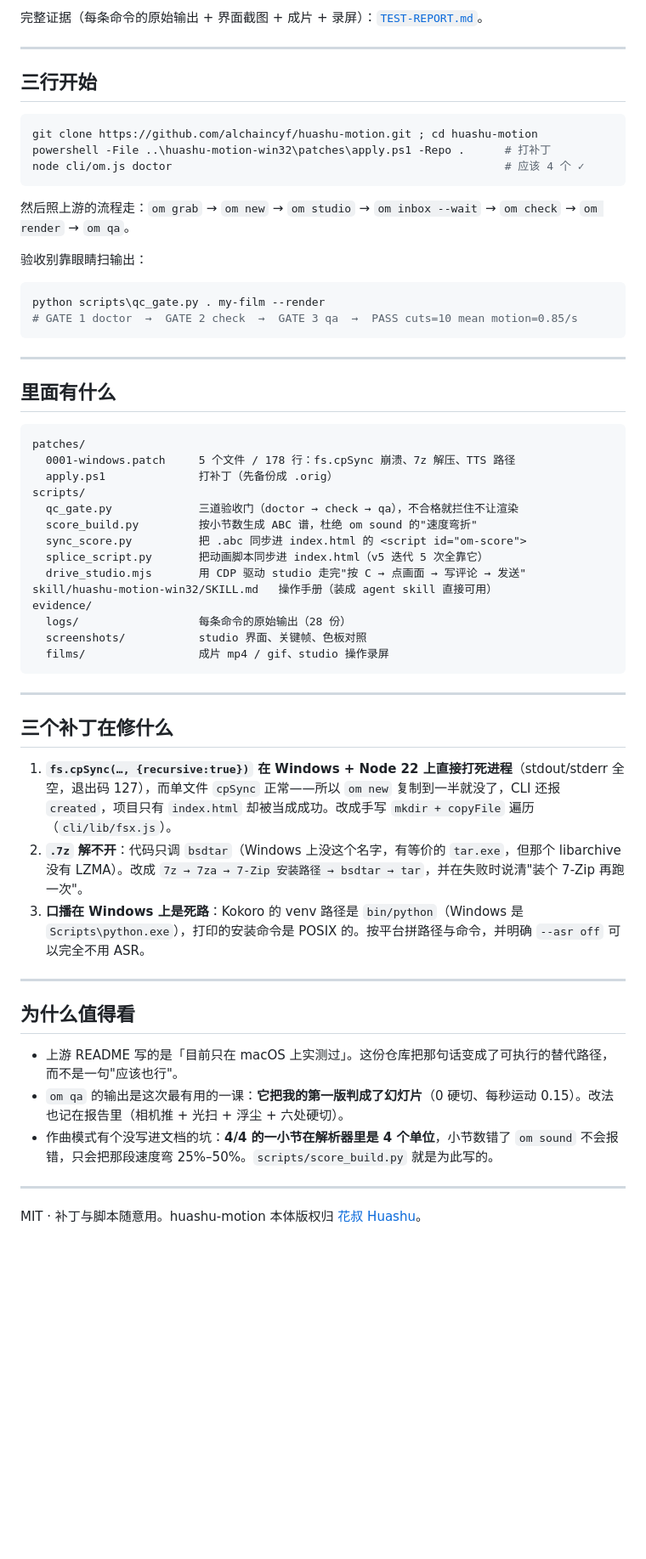
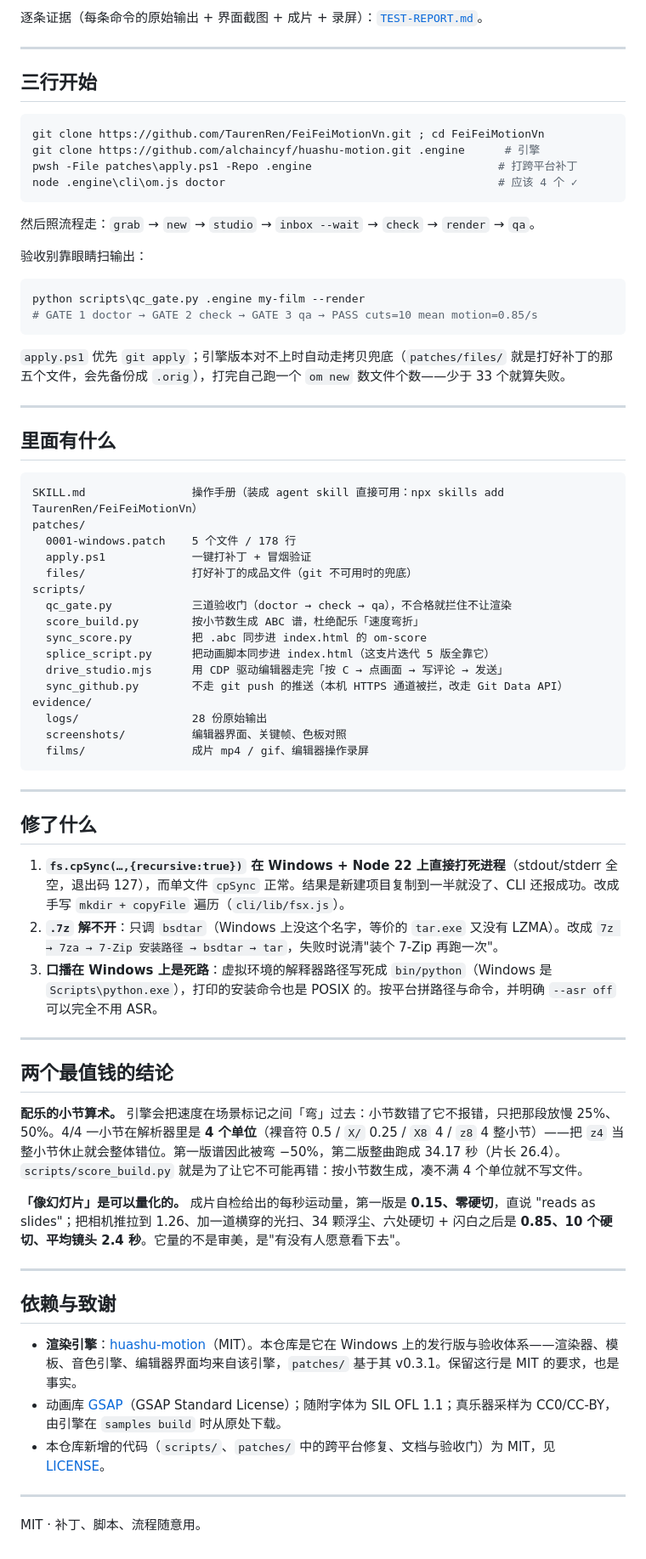
Before and after one commit to TaurenRen/FeiFeiMotionVn, a Markdown page: README.md, the part around one of its changes. Shown at 85% size. GitHub-like rendering; blank space fills up the shorter version.

````diff
--- a/README.md
+++ b/README.md
@@ -33,62 +49,75 @@
 
-完整证据（每条命令的原始输出 + 界面截图 + 成片 + 录屏）：[`TEST-REPORT.md`](TEST-REPORT.md)。
+逐条证据（每条命令的原始输出 + 界面截图 + 成片 + 录屏）：[`TEST-REPORT.md`](TEST-REPORT.md)。
 
 ---
 
 ## 三行开始
 
 ```powershell
-git clone https://github.com/alchaincyf/huashu-motion.git ; cd huashu-motion
-powershell -File ..\huashu-motion-win32\patches\apply.ps1 -Repo .      # 打补丁
-node cli/om.js doctor                                                  # 应该 4 个 ✓
+git clone https://github.com/TaurenRen/FeiFeiMotionVn.git ; cd FeiFeiMotionVn
+git clone https://github.com/alchaincyf/huashu-motion.git .engine      # 引擎
+pwsh -File patches\apply.ps1 -Repo .engine                            # 打跨平台补丁
+node .engine\cli\om.js doctor                                         # 应该 4 个 ✓
 ```
 
-然后照上游的流程走：`om grab` → `om new` → `om studio` → `om inbox --wait` → `om check` → `om render` → `om qa`。
+然后照流程走：`grab` → `new` → `studio` → `inbox --wait` → `check` → `render` → `qa`。
 
 验收别靠眼睛扫输出：
 
 ```powershell
-python scripts\qc_gate.py . my-film --render
-# GATE 1 doctor  →  GATE 2 check  →  GATE 3 qa  →  PASS cuts=10 mean motion=0.85/s
+python scripts\qc_gate.py .engine my-film --render
+# GATE 1 doctor → GATE 2 check → GATE 3 qa → PASS cuts=10 mean motion=0.85/s
 ```
+
+`apply.ps1` 优先 `git apply`；引擎版本对不上时自动走拷贝兜底（`patches/files/` 就是打好补丁的那五个文件，会先备份成 `.orig`），打完自己跑一个 `om new` 数文件个数——少于 33 个就算失败。
 
 ---
 
 ## 里面有什么
 
 ```
+SKILL.md                操作手册（装成 agent skill 直接可用：npx skills add TaurenRen/FeiFeiMotionVn）
 patches/
-  0001-windows.patch     5 个文件 / 178 行：fs.cpSync 崩溃、7z 解压、TTS 路径
-  apply.ps1              打补丁（先备份成 .orig）
+  0001-windows.patch    5 个文件 / 178 行
+  apply.ps1             一键打补丁 + 冒烟验证
+  files/                打好补丁的成品文件（git 不可用时的兜底）
 scripts/
-  qc_gate.py             三道验收门（doctor → check → qa），不合格就拦住不让渲染
-  score_build.py         按小节数生成 ABC 谱，杜绝 om sound 的"速度弯折"
-  sync_score.py          把 .abc 同步进 index.html 的 <script id="om-score">
-  splice_script.py       把动画脚本同步进 index.html（v5 迭代 5 次全靠它）
-  drive_studio.mjs       用 CDP 驱动 studio 走完"按 C → 点画面 → 写评论 → 发送"
-skill/huashu-motion-win32/SKILL.md   操作手册（装成 agent skill 直接可用）
+  qc_gate.py            三道验收门（doctor → check → qa），不合格就拦住不让渲染
+  score_build.py        按小节数生成 ABC 谱，杜绝配乐「速度弯折」
+  sync_score.py         把 .abc 同步进 index.html 的 om-score
+  splice_script.py      把动画脚本同步进 index.html（这支片迭代 5 版全靠它）
+  drive_studio.mjs      用 CDP 驱动编辑器走完「按 C → 点画面 → 写评论 → 发送」
+  sync_github.py        不走 git push 的推送（本机 HTTPS 通道被拦，改走 Git Data API）
 evidence/
-  logs/                  每条命令的原始输出（28 份）
-  screenshots/           studio 界面、关键帧、色板对照
-  films/                 成片 mp4 / gif、studio 操作录屏
+  logs/                 28 份原始输出
+  screenshots/          编辑器界面、关键帧、色板对照
+  films/                成片 mp4 / gif、编辑器操作录屏
 ```
 
 ---
 
-## 三个补丁在修什么
+## 修了什么
 
-1. **`fs.cpSync(…, {recursive:true})` 在 Windows + Node 22 上直接打死进程**（stdout/stderr 全空，退出码 127），而单文件 `cpSync` 正常——所以 `om new` 复制到一半就没了，CLI 还报 `created`，项目只有 `index.html` 却被当成成功。改成手写 `mkdir + copyFile` 遍历（`cli/lib/fsx.js`）。
-2. **`.7z` 解不开**：代码只调 `bsdtar`（Windows 上没这个名字，有等价的 `tar.exe`，但那个 libarchive 没有 LZMA）。改成 `7z → 7za → 7-Zip 安装路径 → bsdtar → tar`，并在失败时说清"装个 7-Zip 再跑一次"。
-3. **口播在 Windows 上是死路**：Kokoro 的 venv 路径是 `bin/python`（Windows 是 `Scripts\python.exe`），打印的安装命令是 POSIX 的。按平台拼路径与命令，并明确 `--asr off` 可以完全不用 ASR。
+1. **`fs.cpSync(…,{recursive:true})` 在 Windows + Node 22 上直接打死进程**（stdout/stderr 全空，退出码 127），而单文件 `cpSync` 正常。结果是新建项目复制到一半就没了、CLI 还报成功。改成手写 `mkdir + copyFile` 遍历（`cli/lib/fsx.js`）。
+2. **`.7z` 解不开**：只调 `bsdtar`（Windows 上没这个名字，等价的 `tar.exe` 又没有 LZMA）。改成 `7z → 7za → 7-Zip 安装路径 → bsdtar → tar`，失败时说清"装个 7-Zip 再跑一次"。
+3. **口播在 Windows 上是死路**：虚拟环境的解释器路径写死成 `bin/python`（Windows 是 `Scripts\python.exe`），打印的安装命令也是 POSIX 的。按平台拼路径与命令，并明确 `--asr off` 可以完全不用 ASR。
 
 ---
 
-## 为什么值得看
+## 两个最值钱的结论
 
-- 上游 README 写的是「目前只在 macOS 上实测过」。这份仓库把那句话变成了可执行的替代路径，而不是一句"应该也行"。
-- `om qa` 的输出是这次最有用的一课：**它把我的第一版判成了幻灯片**（0 硬切、每秒运动 0.15）。改法也记在报告里（相机推 + 光扫 + 浮尘 + 六处硬切）。
-- 作曲模式有个没写进文档的坑：**4/4 的一小节在解析器里是 4 个单位**，小节数错了 `om sound` 不会报错，只会把那段速度弯 25%–50%。`scripts/score_build.py` 就是为此写的。
+**配乐的小节算术。** 引擎会把速度在场景标记之间「弯」过去：小节数错了它不报错，只把那段放慢 25%、50%。4/4 一小节在解析器里是 **4 个单位**（裸音符 0.5 / `X/` 0.25 / `X8` 4 / `z8` 4 整小节）——把 `z4` 当整小节休止就会整体错位。第一版谱因此被弯 −50%，第二版整曲跑成 34.17 秒（片长 26.4）。`scripts/score_build.py` 就是为了让它不可能再错：按小节数生成，凑不满 4 个单位就不写文件。
+
+**「像幻灯片」是可以量化的。** 成片自检给出的每秒运动量，第一版是 **0.15、零硬切**，直说 "reads as slides"；把相机推拉到 1.26、加一道横穿的光扫、34 颗浮尘、六处硬切 + 闪白之后是 **0.85、10 个硬切、平均镜头 2.4 秒**。它量的不是审美，是"有没有人愿意看下去"。
 
 ---
 
-MIT · 补丁与脚本随意用。huashu-motion 本体版权归 [花叔 Huashu](https://github.com/alchaincyf)。
+## 依赖与致谢
+
+- **渲染引擎**：[huashu-motion](https://github.com/alchaincyf/huashu-motion)（MIT）。本仓库是它在 Windows 上的发行版与验收体系——渲染器、模板、音色引擎、编辑器界面均来自该引擎，`patches/` 基于其 v0.3.1。保留这行是 MIT 的要求，也是事实。
+- 动画库 [GSAP](https://gsap.com)（GSAP Standard License）；随附字体为 SIL OFL 1.1；真乐器采样为 CC0/CC-BY，由引擎在 `samples build` 时从原处下载。
+- 本仓库新增的代码（`scripts/`、`patches/` 中的跨平台修复、文档与验收门）为 MIT，见 [LICENSE](LICENSE)。
+
+---
+
+MIT · 补丁、脚本、流程随意用。
````
Also changed, not shown: other parts of README.md (+36 -20 lines), SKILL.md (+53 -55 lines), TEST-REPORT.md (+12 -12 lines), evidence/screenshots/badge-10.6s.png, evidence/screenshots/title-2.2s.png, 12 other files.
